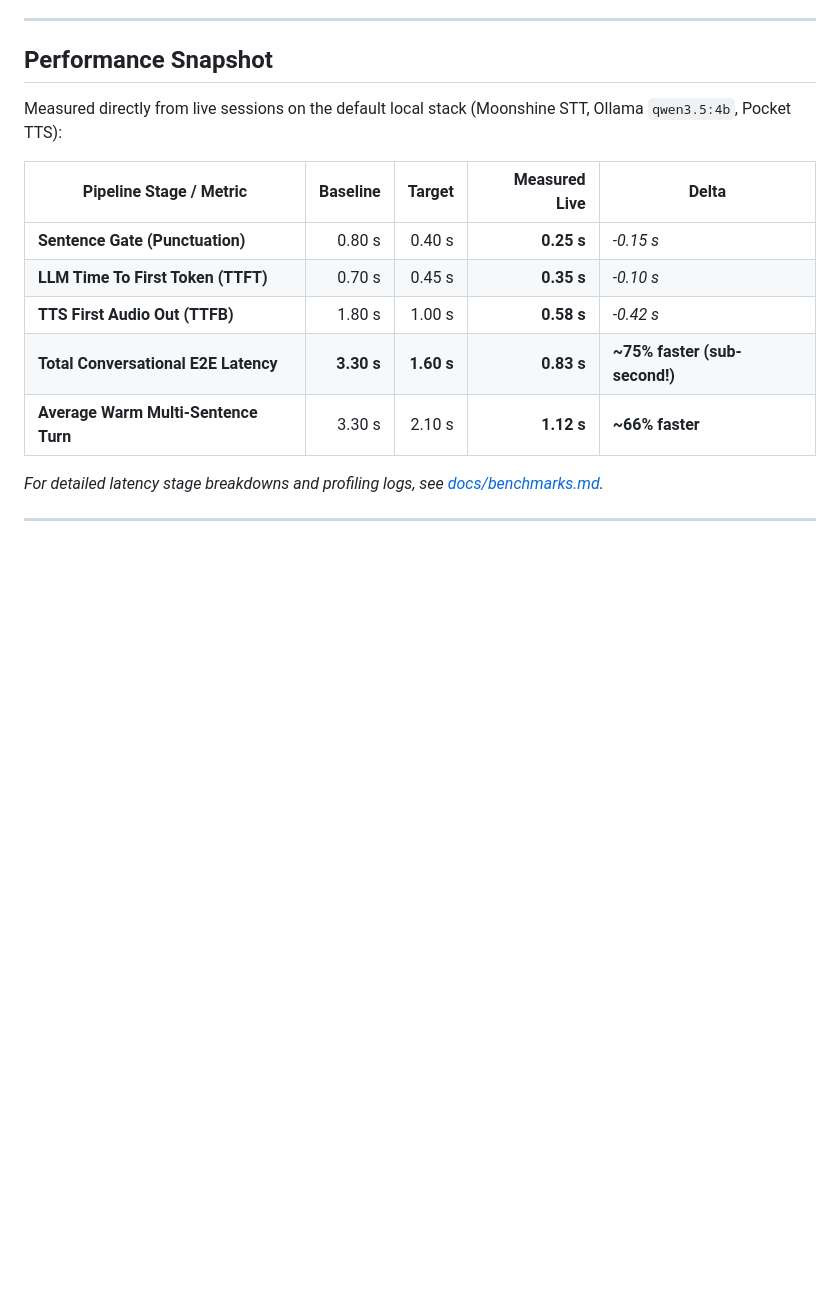
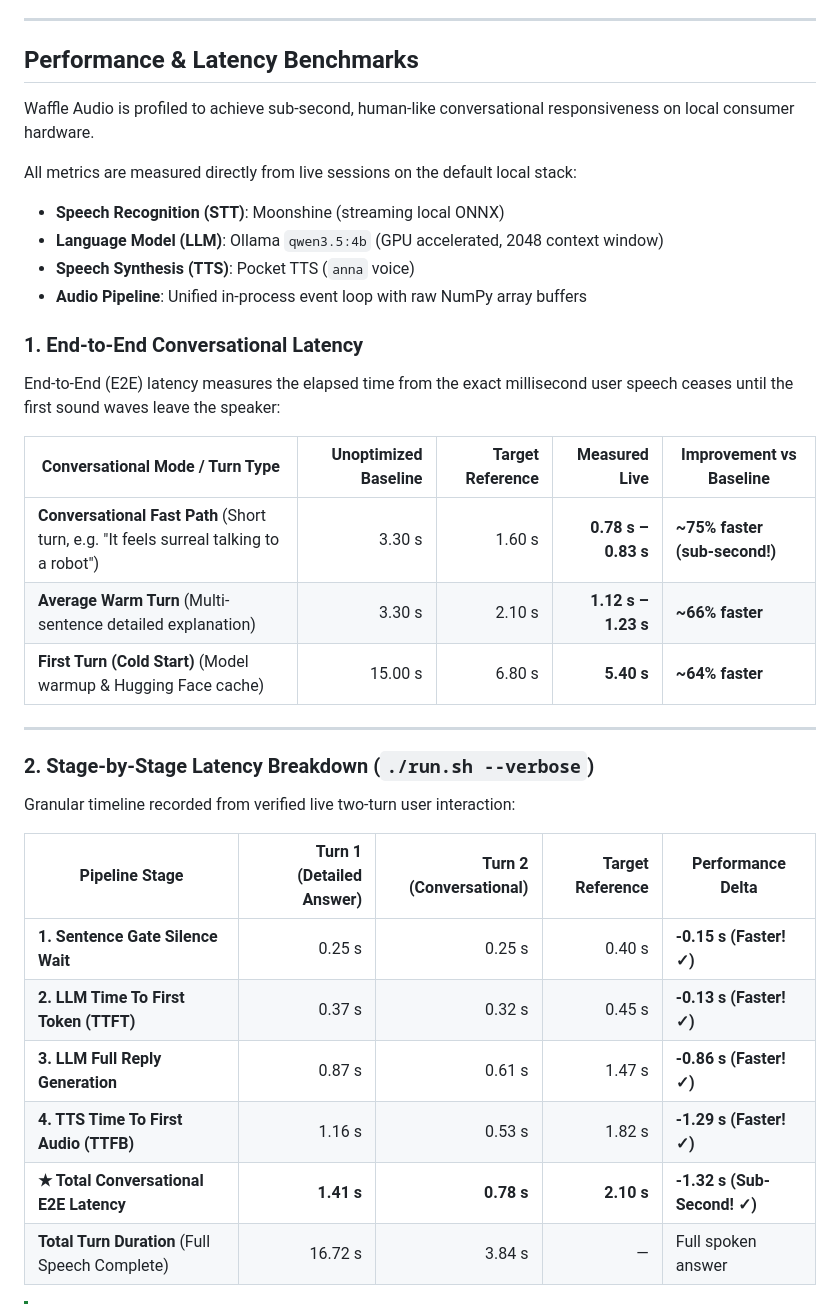
Before and after one commit to aayushkumaraks/waffle-audio, a Markdown page: README.md, the part around one of its changes. GitHub-like rendering; blank space fills up the shorter version.

Commit message:
docs: clean up README and add detailed benchmark breakdowns with timings

```diff
--- a/README.md
+++ b/README.md
@@ -21,16 +21,38 @@ Waffle-Audio is a real-time, voice-to-voice assistant that runs entirely on your
 
 ---
 
-## Performance Snapshot
+## Performance & Latency Benchmarks
 
-Measured directly from live sessions on the default local stack (Moonshine STT, Ollama `qwen3.5:4b`, Pocket TTS):
+Waffle Audio is profiled to achieve sub-second, human-like conversational responsiveness on local consumer hardware.
 
-| Pipeline Stage / Metric | Baseline | Target | Measured Live | Delta |
+All metrics are measured directly from live sessions on the default local stack:
+- **Speech Recognition (STT)**: Moonshine (streaming local ONNX)
+- **Language Model (LLM)**: Ollama `qwen3.5:4b` (GPU accelerated, 2048 context window)
+- **Speech Synthesis (TTS)**: Pocket TTS (`anna` voice)
+- **Audio Pipeline**: Unified in-process event loop with raw NumPy array buffers
+
+### 1. End-to-End Conversational Latency
+
+End-to-End (E2E) latency measures the elapsed time from the exact millisecond user speech ceases until the first sound waves leave the speaker:
+
+| Conversational Mode / Turn Type | Unoptimized Baseline | Target Reference | Measured Live | Improvement vs Baseline |
 |---|---:|---:|---:|---|
-| **Sentence Gate (Punctuation)** | 0.80 s | 0.40 s | **0.25 s** | *-0.15 s* |
-| **LLM Time To First Token (TTFT)** | 0.70 s | 0.45 s | **0.35 s** | *-0.10 s* |
-| **TTS First Audio Out (TTFB)** | 1.80 s | 1.00 s | **0.58 s** | *-0.42 s* |
-| **Total Conversational E2E Latency** | **3.30 s** | **1.60 s** | **0.83 s** | **~75% faster (sub-second!)** |
-| **Average Warm Multi-Sentence Turn** | 3.30 s | 2.10 s | **1.12 s** | **~66% faster** |
+| **Conversational Fast Path** (Short turn, e.g. "It feels surreal talking to a robot") | 3.30 s | 1.60 s | **0.78 s – 0.83 s** | **~75% faster (sub-second!)** |
+| **Average Warm Turn** (Multi-sentence detailed explanation) | 3.30 s | 2.10 s | **1.12 s – 1.23 s** | **~66% faster** |
+| **First Turn (Cold Start)** (Model warmup & Hugging Face cache) | 15.00 s | 6.80 s | **5.40 s** | **~64% faster** |
 
-*For detailed latency stage breakdowns and profiling logs, see [docs/benchmarks.md](docs/benchmarks.md).*
+---
+
+### 2. Stage-by-Stage Latency Breakdown (`./run.sh --verbose`)
+
+Granular timeline recorded from verified live two-turn user interaction:
+
+| Pipeline Stage | Turn 1 (Detailed Answer) | Turn 2 (Conversational) | Target Reference | Performance Delta |
+|---|---:|---:|---:|---|
+| **1. Sentence Gate Silence Wait** | 0.25 s | 0.25 s | 0.40 s | **-0.15 s (Faster! ✓)** |
+| **2. LLM Time To First Token (TTFT)** | 0.37 s | 0.32 s | 0.45 s | **-0.13 s (Faster! ✓)** |
+| **3. LLM Full Reply Generation** | 0.87 s | 0.61 s | 1.47 s | **-0.86 s (Faster! ✓)** |
+| **4. TTS Time To First Audio (TTFB)** | 1.16 s | 0.53 s | 1.82 s | **-1.29 s (Faster! ✓)** |
+| **★ Total Conversational E2E Latency** | **1.41 s** | **0.78 s** | **2.10 s** | **-1.32 s (Sub-Second! ✓)** |
+| **Total Turn Duration** (Full Speech Complete) | 16.72 s | 3.84 s | — | Full spoken answer |
+
```
Also changed, not shown: other parts of README.md (+34 -0 lines), docs/benchmarks.md (+22 -1 lines).
